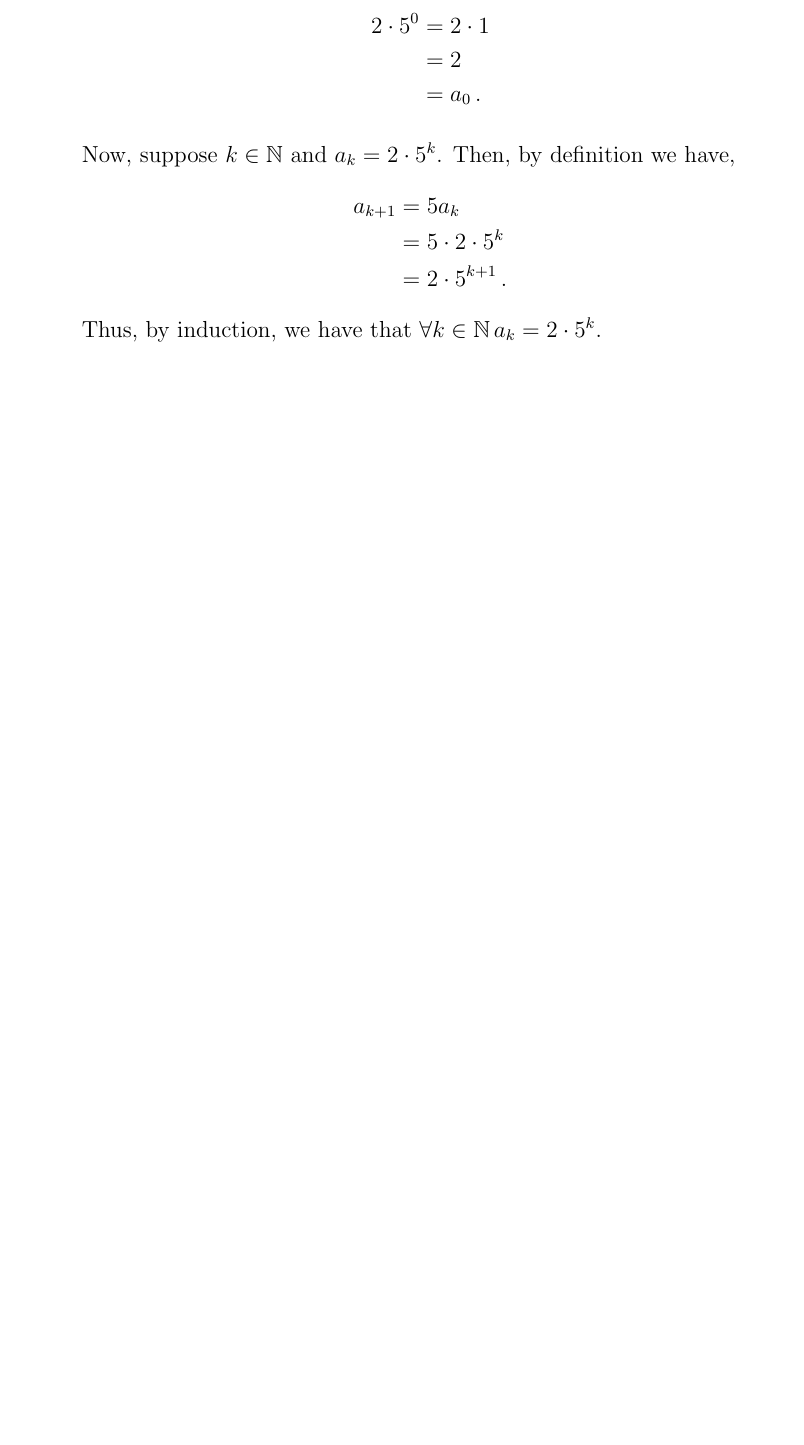
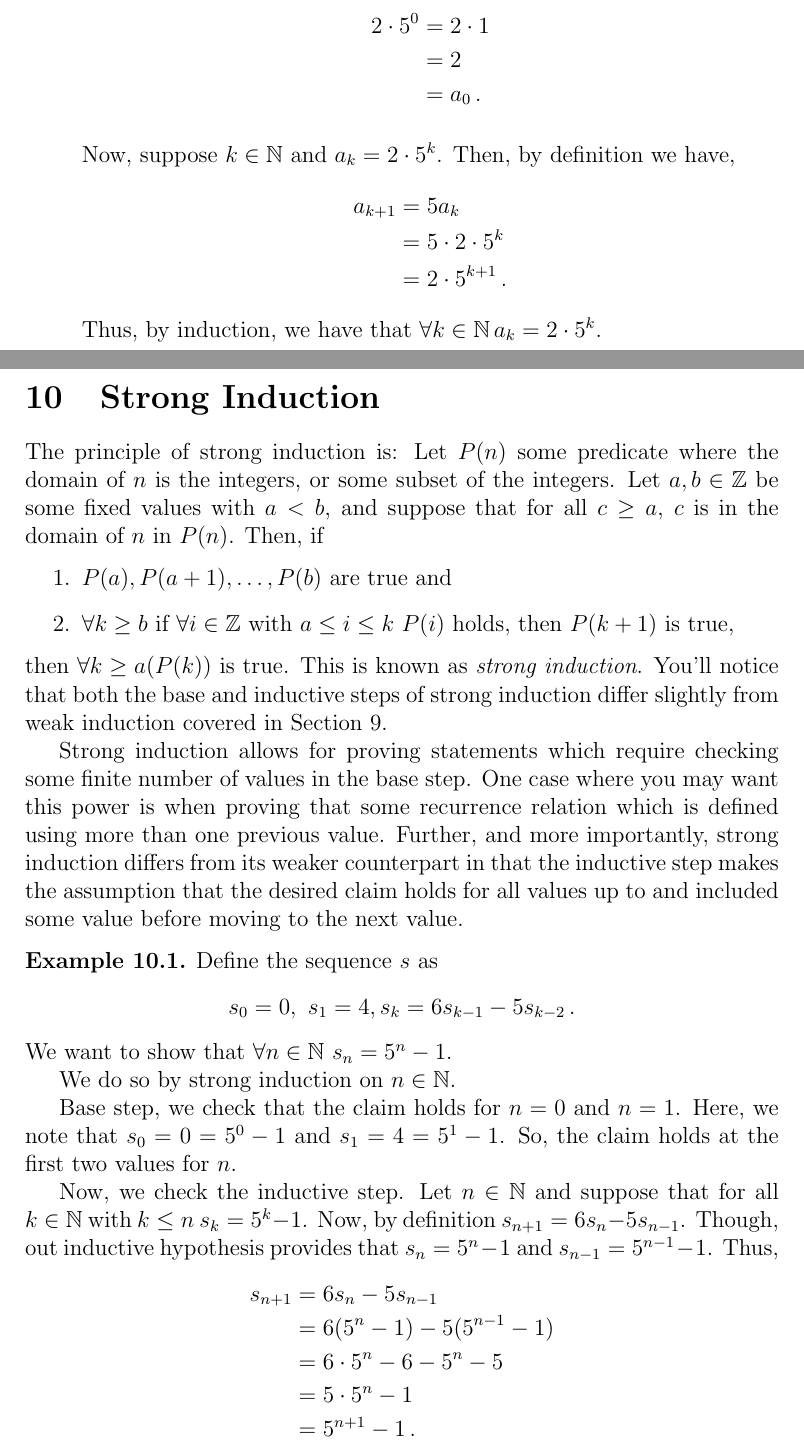
Before and after one commit to kbeserra/math2000, a LaTeX document (document.tex, which reads common/examples/recurrenceRelation.tex, common/strongInduction.tex): part of page 47 of 48 before the commit and two parts of pages 47 and 48 of 50 after it, the two joined at a grey line, cut so that both start at the same text, the shorter picture padded with empty space. The pictures show the PDF file document.pdf that the author committed with the source.

Commit message:
added strong induction content

```diff
--- /dev/null
+++ b/common/examples/recurrenceRelation.tex
@@ -0,0 +1,31 @@
+\guard
+
+\input{common/defns/sequence.tex}
+
+\begin{exmp}
+\label{exmp:recurrenceRelation}
+  Define the sequence $s$ as \[ s_0=0,~s_1=4,s_k=6s_{k-1}-5s_{k-2}\,.\]
+  We want to show that $\forall n\in\NN$ $s_n = 5^n-1$.
+
+  We do so by strong induction on $n\in\NN$.
+
+  Base step, we check that the claim holds for $n=0$ and $n=1$.
+  Here, we note that $s_0 = 0 = 5^0-1$ and $s_1 = 4 = 5^1-1$.
+  So, the claim holds at the first two values for $n$.
+
+  Now, we check the inductive step.
+  Let $n\in\NN$ and suppose that for all $k\in\NN$ with $k\leq n$ $s_k = 5^k-1$.
+  Now, by definition $s_{n+1} = 6 s_n - 5 s_{n-1}$.
+  Though, out inductive hypothesis provides that $s_n = 5^n-1 $ and $s_{n-1}=5^{n-1}-1$.
+  Thus,
+  \begin{align*}
+    s_{n+1} &= 6 s_n - 5 s_{n-1} \\
+            &= 6 ( 5^n - 1 ) - 5 ( 5^{n-1} - 1 ) \\
+            &= 6\cdot 5^n - 6 - 5^n - 5 \\
+            &= 5\cdot 5^n - 1 \\
+            &= 5^{n+1} - 1\,.
+  \end{align*}
+  showing that the claim holds at $n+1$.
+
+  Thus, by induction, we have that $\forall n\in\NN$ $s_n = 5^n-1$.
+\end{exmp}
--- /dev/null
+++ b/common/strongInduction.tex
@@ -0,0 +1,26 @@
+\guard
+\section{Strong Induction}
+\label{sec:strongInduction}
+
+\input{logic/defns/predicate.tex}
+
+The principle of strong induction is:
+\index{weak induction}
+Let $P(n)$ some predicate where the domain of $n$ is the integers, or some subset of the integers.
+Let $a,b\in\ZZ$ be some fixed values with $a<b$, and suppose that for all $c\geq a$, $c$ is in the domain of $n$ in $P(n)$.
+Then, if
+\begin{enumerate}
+  \item $P(a),P(a+1),\dots,P(b)$ are true and
+  \item $\forall k\geq b$ if $\forall i\in\ZZ$ with $a\leq i\leq k$ $P(i)$ holds, then $P(k+1)$ is true,
+\end{enumerate}
+then $\forall k\geq a(P(k))$ is true.
+This is known as \emph{strong induction}.
+You'll notice that both the base and inductive steps of strong induction differ slightly from weak induction covered in Section \ref{sec:induction}.
+
+Strong induction allows for proving statements which require checking some finite number of values in the base step.
+One case where you may want this power is when proving that some recurrence relation which is defined using more than one previous value.
+Further, and more importantly, strong induction differs from its weaker counterpart in that the inductive step makes the assumption that the desired claim holds for all values up to and included some value before moving to the next value.
+
+\input{common/examples/recurrenceRelation.tex}
+
+\input{common/props/naturalsLargerThanOneDivisibleByPrime.tex}
```
Also changed, not shown: common/defns/factorial.tex (+1 -1 lines), common/defns/productOfSequence.tex (+1 -1 lines), common/examples/computeChoose.tex (+1 -2 lines), common/examples/computeFactorials.tex (+0 -1 lines), common/examples/computeSum.tex (+0 -1 lines), common/examples/computeTermsOfSequence.tex (+0 -1 lines), common/examples/findExplicitFormulaOfSequence.tex (+0 -1 lines), common/examples/showClosedFormFormulaWorks.tex (+0 -1 lines), common/examples/simplifyFactorials.tex (+1 -2 lines), common/induction.tex (+3 -1 lines), common/props/naturalsLargerThanOneDivisibleByPrime.tex (added, +26 -0 lines), common/sequences.tex (+2 -1 lines), document.tex (+4 -0 lines), logic/conditionalStatements.tex (+1 -1 lines), 5 more files.
